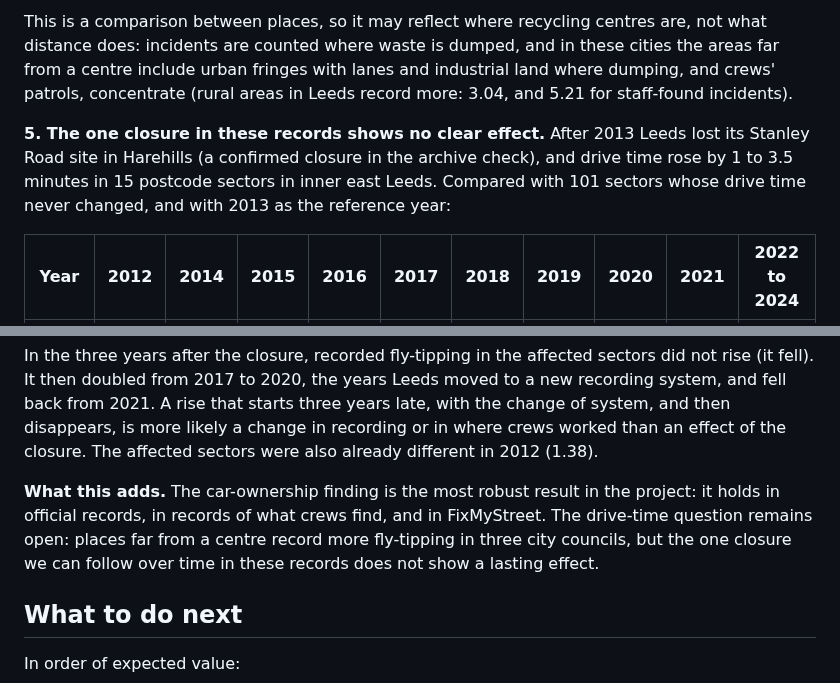
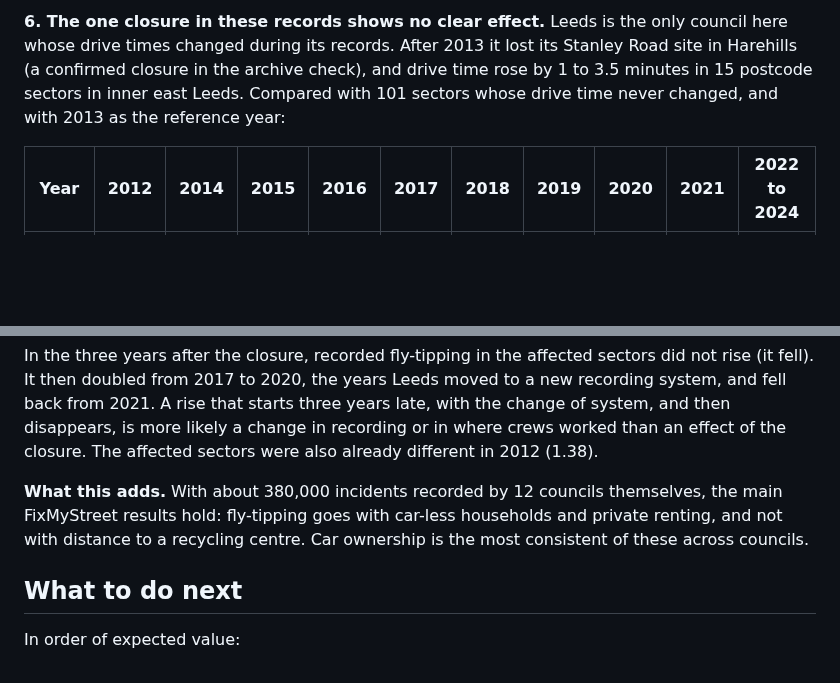
Before and after one commit to Kochal/litter, a Markdown page: docs/results.md, 2 parts joined by grey strips. GitHub-like rendering; blank space fills up the shorter version.

```diff
--- a/docs/results.md
+++ b/docs/results.md
@@ -592,15 +638,10 @@ councils in the FixMyStreet models the same comparison shows nothing (0.93).
 
-This is a comparison between places, so it may reflect where recycling centres
-are, not what distance does: incidents are counted where waste is dumped, and in
-these cities the areas far from a centre include urban fringes with lanes and
-industrial land where dumping, and crews' patrols, concentrate (rural areas in
-Leeds record more: 3.04, and 5.21 for staff-found incidents).
-
-**5. The one closure in these records shows no clear effect.** After 2013 Leeds
-lost its Stanley Road site in Harehills (a confirmed closure in the archive check),
-and drive time rose by 1 to 3.5 minutes in 15 postcode sectors in inner east
-Leeds. Compared with 101 sectors whose drive time never changed, and with 2013 as
-the reference year:
+**6. The one closure in these records shows no clear effect.** Leeds is the only
+council here whose drive times changed during its records. After 2013 it lost its
+Stanley Road site in Harehills (a confirmed closure in the archive check), and
+drive time rose by 1 to 3.5 minutes in 15 postcode sectors in inner east Leeds.
+Compared with 101 sectors whose drive time never changed, and with 2013 as the
+reference year:
 
 | Year | 2012 | 2014 | 2015 | 2016 | 2017 | 2018 | 2019 | 2020 | 2021 | 2022 to 2024 |
 |---|---|---|---|---|---|---|---|---|---|---|
@@ -613,11 +654,10 @@ late, with the change of system, and then disappears, is more likely a change in
 recording or in where crews worked than an effect of the closure. The affected
 sectors were also already different in 2012 (1.38).
 
-**What this adds.** The car-ownership finding is the most robust result in the
-project: it holds in official records, in records of what crews find, and in
-FixMyStreet. The drive-time question remains open: places far from a centre record
-more fly-tipping in three city councils, but the one closure we can follow over
-time in these records does not show a lasting effect.
+**What this adds.** With about 380,000 incidents recorded by 12 councils
+themselves, the main FixMyStreet results hold: fly-tipping goes with car-less
+households and private renting, and not with distance to a recycling centre.
+Car ownership is the most consistent of these across councils.
 
 ## What to do next
 
```
Also changed, not shown: other parts of docs/results.md (+83 -37 lines), DATASETS.md (+1 -0 lines), outputs/fig_council_records.png, 6 other files.
